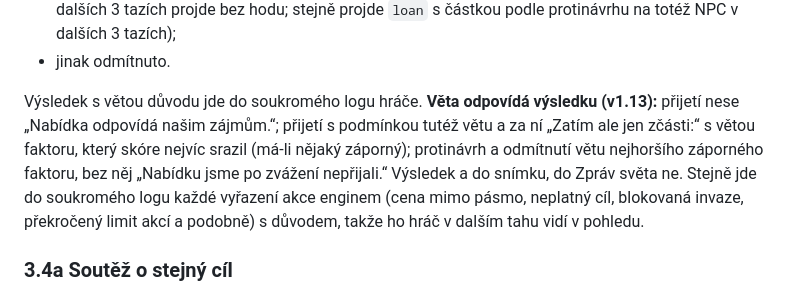
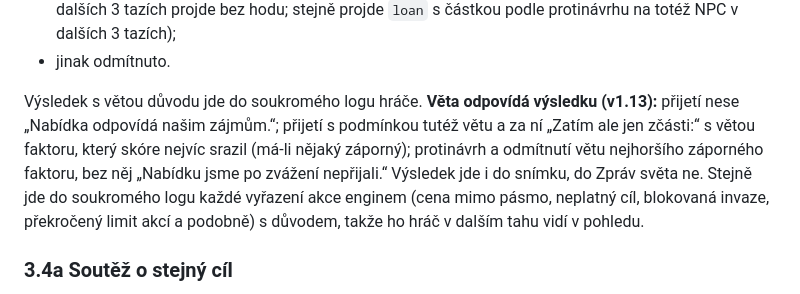
Before and after one commit to Cvaliik/diplomacie-agentu, a Markdown page: docs/pravidla_rozhodci.md, the part around the change. Rendered like a GitHub page.

```diff
--- a/docs/pravidla_rozhodci.md
+++ b/docs/pravidla_rozhodci.md
@@ -118,7 +118,7 @@ Cenový člen se hodnotí z pohledu NPC: když NPC nakupuje, počítá se s opa
 - hod ≤ skóre + 35: protinávrh (NPC vrátí parametry jako soukromou zprávu hráči; u `trade_offer` posune cenu o 10 % ve prospěch NPC při stejném objemu; `trade_offer` se shodnými parametry v dalších 3 tazích projde bez hodu; stejně projde `loan` s částkou podle protinávrhu na totéž NPC v dalších 3 tazích);
 - jinak odmítnuto.
 
-Výsledek s větou důvodu jde do soukromého logu hráče. **Věta odpovídá výsledku (v1.13):** přijetí nese „Nabídka odpovídá našim zájmům.“; přijetí s podmínkou tutéž větu a za ní „Zatím ale jen zčásti:“ s větou faktoru, který skóre nejvíc srazil (má-li nějaký záporný); protinávrh a odmítnutí větu nejhoršího záporného faktoru, bez něj „Nabídku jsme po zvážení nepřijali.“ Výsledek a do snímku, do Zpráv světa ne. Stejně jde do soukromého logu každé vyřazení akce enginem (cena mimo pásmo, neplatný cíl, blokovaná invaze, překročený limit akcí a podobně) s důvodem, takže ho hráč v dalším tahu vidí v pohledu.
+Výsledek s větou důvodu jde do soukromého logu hráče. **Věta odpovídá výsledku (v1.13):** přijetí nese „Nabídka odpovídá našim zájmům.“; přijetí s podmínkou tutéž větu a za ní „Zatím ale jen zčásti:“ s větou faktoru, který skóre nejvíc srazil (má-li nějaký záporný); protinávrh a odmítnutí větu nejhoršího záporného faktoru, bez něj „Nabídku jsme po zvážení nepřijali.“ Výsledek jde i do snímku, do Zpráv světa ne. Stejně jde do soukromého logu každé vyřazení akce enginem (cena mimo pásmo, neplatný cíl, blokovaná invaze, překročený limit akcí a podobně) s důvodem, takže ho hráč v dalším tahu vidí v pohledu.
 
 ### 3.4a Soutěž o stejný cíl
 
```
Also changed, not shown: docs/pravidla.md (+1 -1 lines).
